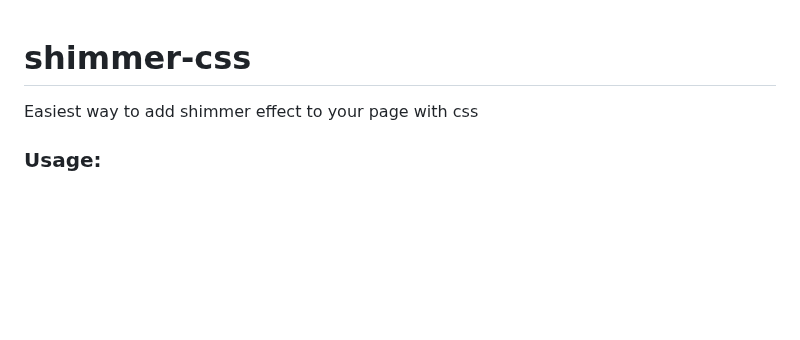
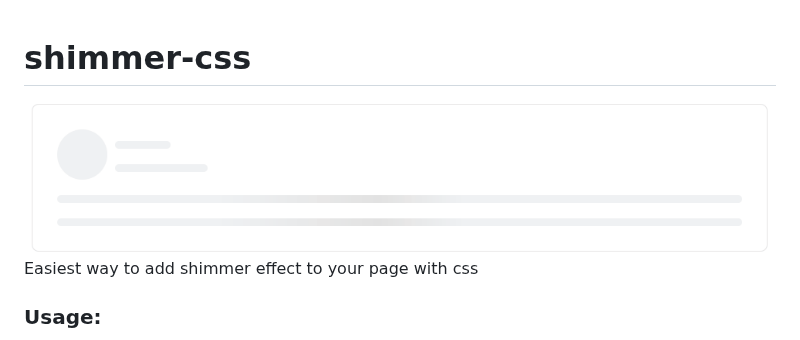
Before and after one commit to eznix86/shimmer-css, a Markdown page: README.md, the part around the change. Drawn GitHub-style; pictures changed too: shimmer.gif (added); blank space fills up the shorter version.

```diff
--- a/README.md
+++ b/README.md
@@ -1,4 +1,6 @@
 # shimmer-css
+<img src="shimmer.gif" style="margin:auto;display:block;" alt="custom shimmer"/>
+
 Easiest way to add shimmer effect to your page with css
 
 ### Usage:
```
Also changed, not shown: 1 other file.
